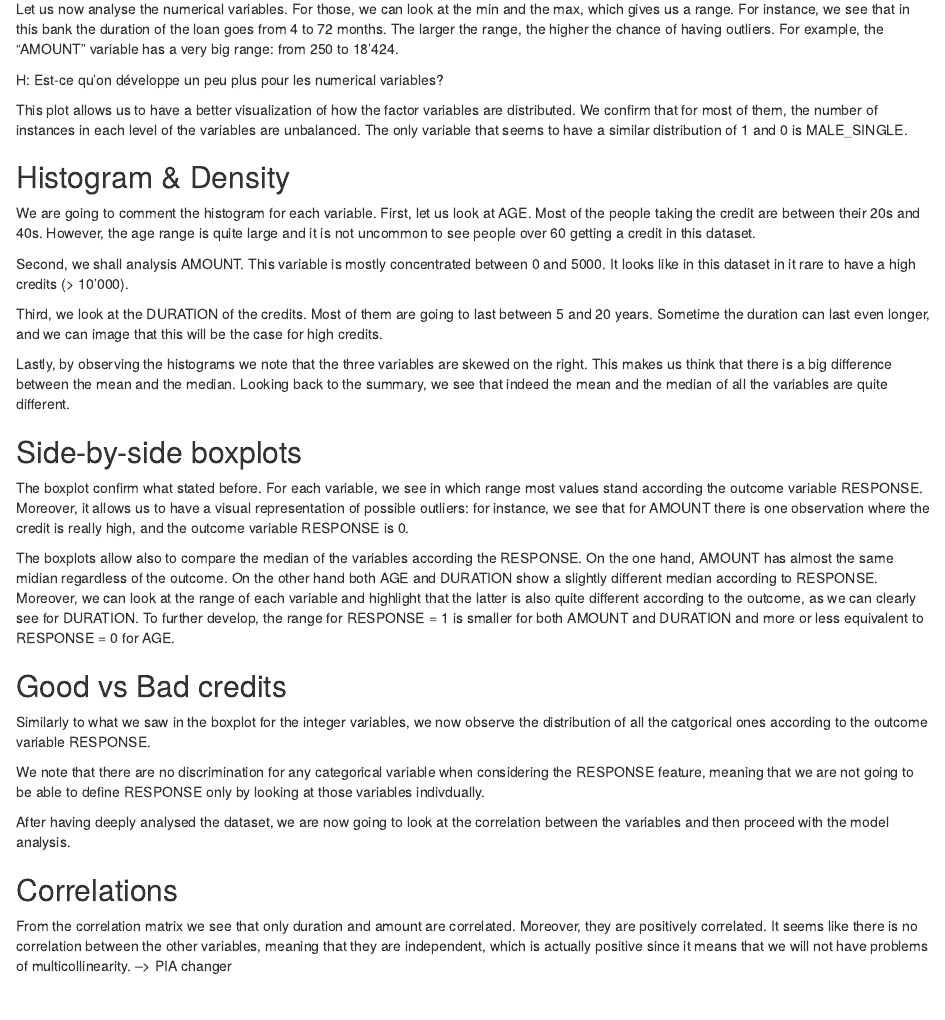
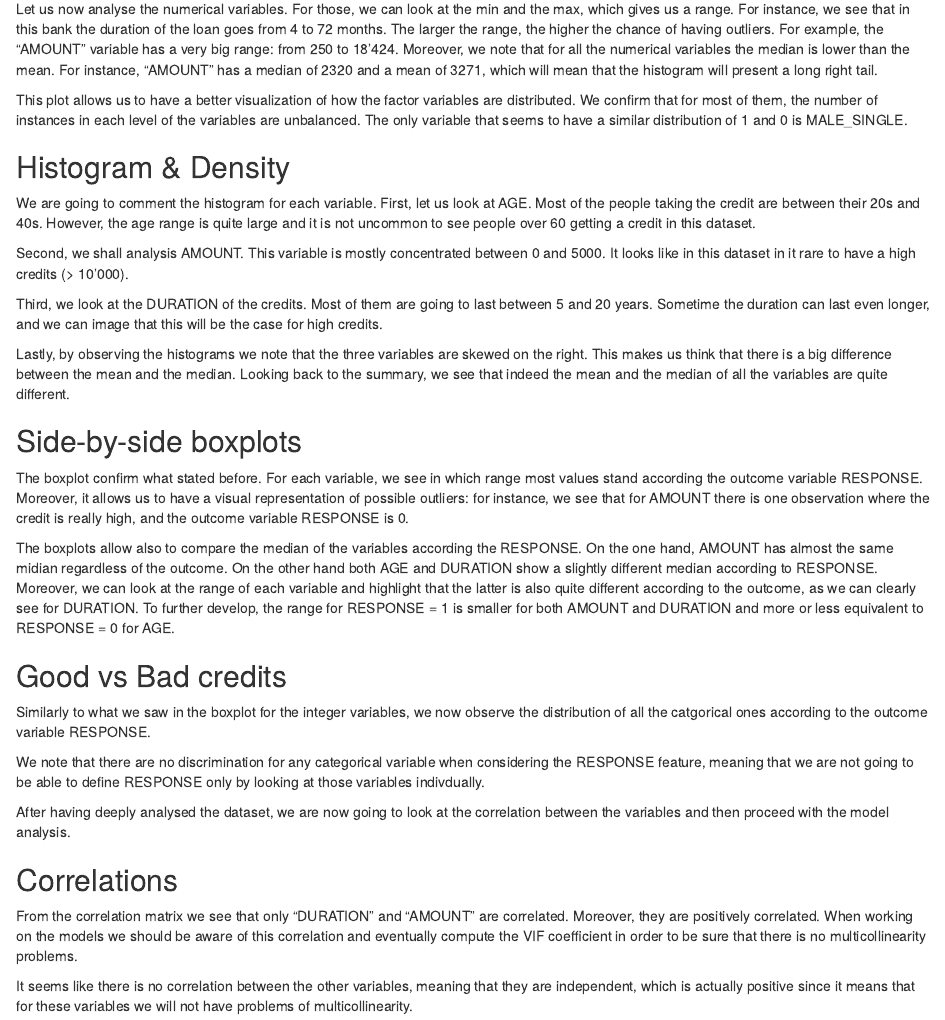
Before and after one commit to gwdhasini/PDA, an R Markdown document (PDA_Project/EDA.Rmd): the page in a window 1100 px wide, from 740 px down. Rendered offline with R 4.5, knitr and Pandoc, with nearby package versions; the code chunks are not run, so their results and figures are left out.

Commit message:
update EDA

````diff
--- a/PDA_Project/EDA.Rmd
+++ b/PDA_Project/EDA.Rmd
@@ -157,9 +157,7 @@ summary(GermanCredit)
 The summary gives us a first overview of the variables' details. Interestingly, some categorical variables present an unequal distribution of values. For instance, we note that the variable "CO.APPLICANT" has 959 times "0" and only 41 times "1". A similar comment can be made for other categorical variables like "MALE_MAR_or_WID", "FOREIGN", "MALE_DIV", "EDUCATION".
 
 
-Let us now analyse the numerical variables. For those, we can look at the min and the max, which gives us a range. For instance, we see that in this bank the duration of the loan goes from 4 to 72 months. The larger the range, the higher the chance of having outliers. For example, the "AMOUNT" variable has a very big range: from 250 to 18'424.
-
-H: Est-ce qu'on développe un peu plus pour les numerical variables?
+Let us now analyse the numerical variables. For those, we can look at the min and the max, which gives us a range. For instance, we see that in this bank the duration of the loan goes from 4 to 72 months. The larger the range, the higher the chance of having outliers. For example, the "AMOUNT" variable has a very big range: from 250 to 18'424. Moreover, we note that for all the numerical variables the median is lower than the mean. For instance, "AMOUNT" has a median of 2320 and a mean of 3271, which will mean that the histogram will present a long right tail.
 
 ```{r, echo=FALSE}
 library(inspectdf)
@@ -258,5 +256,6 @@ plot_correlation(GermanCredit, type= 'c', cor_args = list( 'use' = 'complete.obs
 ```
 
 
-From the correlation matrix we see that only duration and amount are correlated. Moreover, they are positively correlated. It seems like there is no correlation between the other variables, meaning that they are independent, which is actually positive since it means that we will not have problems of multicollinearity.
---> PIA changer
+From the correlation matrix we see that only "DURATION" and "AMOUNT" are correlated. Moreover, they are positively correlated. When working on the models we should be aware of this correlation and eventually compute the VIF coefficient in order to be sure that there is no multicollinearity problems.
+
+It seems like there is no correlation between the other variables, meaning that they are independent, which is actually positive since it means that for these variables we will not have problems of multicollinearity.
````
Also changed, not shown: PDA_Project/Modeling 3.Rmd (+0 -1 lines).
